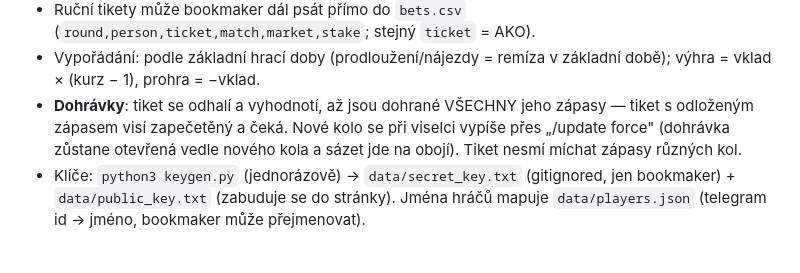
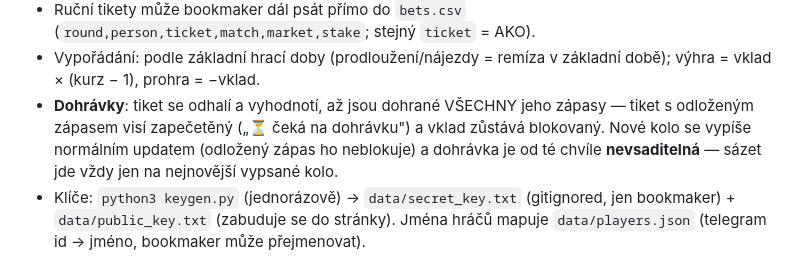
Before and after one commit to Alapazmech/tip_divize, a Markdown page: README.md, the part around the change. Drawn GitHub-style.

Commit message:
README: finální pravidlo dohrávek
Co-Authored-By: Claude Fable 5 <noreply@anthropic.com>

```diff
--- a/README.md
+++ b/README.md
@@ -64,9 +64,10 @@ ligu, kde hraje **FbŠ Florbal Bohemians**. Nástupce Tipromile.
 - Vypořádání: podle základní hrací doby (prodloužení/nájezdy = remíza
   v základní době); výhra = vklad × (kurz − 1), prohra = −vklad.
 - **Dohrávky**: tiket se odhalí a vyhodnotí, až jsou dohrané VŠECHNY jeho
-  zápasy — tiket s odloženým zápasem visí zapečetěný a čeká. Nové kolo se
-  při viselci vypíše přes „/update force" (dohrávka zůstane otevřená vedle
-  nového kola a sázet jde na obojí). Tiket nesmí míchat zápasy různých kol.
+  zápasy — tiket s odloženým zápasem visí zapečetěný („⏳ čeká na dohrávku")
+  a vklad zůstává blokovaný. Nové kolo se vypíše normálním updatem (odložený
+  zápas ho neblokuje) a dohrávka je od té chvíle **nevsaditelná** — sázet jde
+  vždy jen na nejnovější vypsané kolo.
 - Klíče: `python3 keygen.py` (jednorázově) → `data/secret_key.txt`
   (gitignored, jen bookmaker) + `data/public_key.txt` (zabuduje se do
   stránky). Jména hráčů mapuje `data/players.json` (telegram id → jméno,
```
